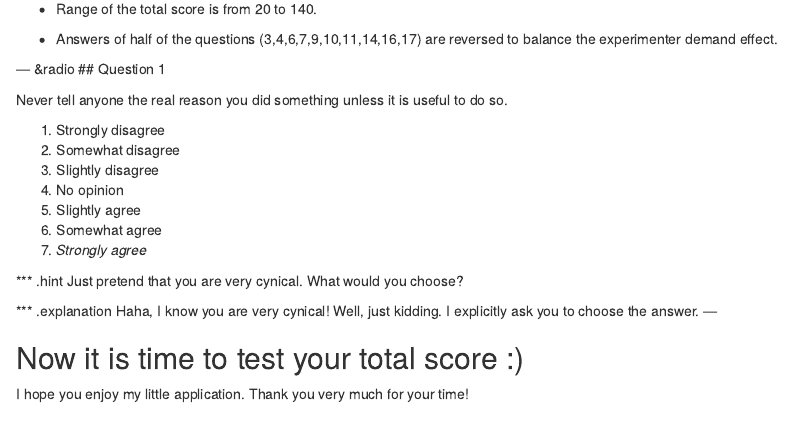
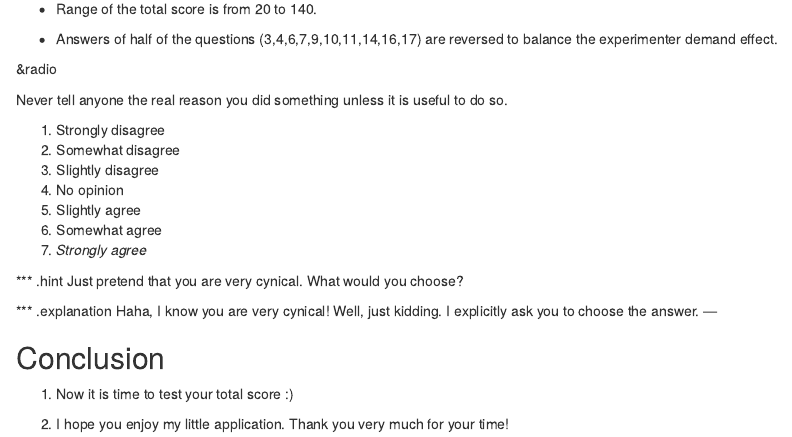
Before and after one commit to tff626/DataProductAssignment, an R Markdown document (first_desk/index.Rmd): the page in a window 1100 px wide, from 520 px down. Rendered offline with R 4.5, knitr and Pandoc, with nearby package versions.

Commit message:
contains slidify presentation - click index. md file to view

```diff
--- a/first_desk/index.Rmd
+++ b/first_desk/index.Rmd
@@ -34,8 +34,7 @@ mode        : selfcontained # {standalone, draft}
 
 - Answers of half of the questions (3,4,6,7,9,10,11,14,16,17) are reversed to balance the experimenter demand effect.
 
---- &radio
-## Question 1
+&radio
 
 Never tell anyone the real reason you did something unless it is useful to do so.
 
@@ -55,7 +54,10 @@ Haha, I know you are very cynical! Well, just kidding. I explicitly ask you to c
 ---
 
 
+## Conclusion
 
-## Now it is time to test your total score :)
+1. Now it is time to test your total score :)
 
-I hope you enjoy my little application. Thank you very much for your time!
+2. I hope you enjoy my little application. Thank you very much for your time!
+
+---
```
